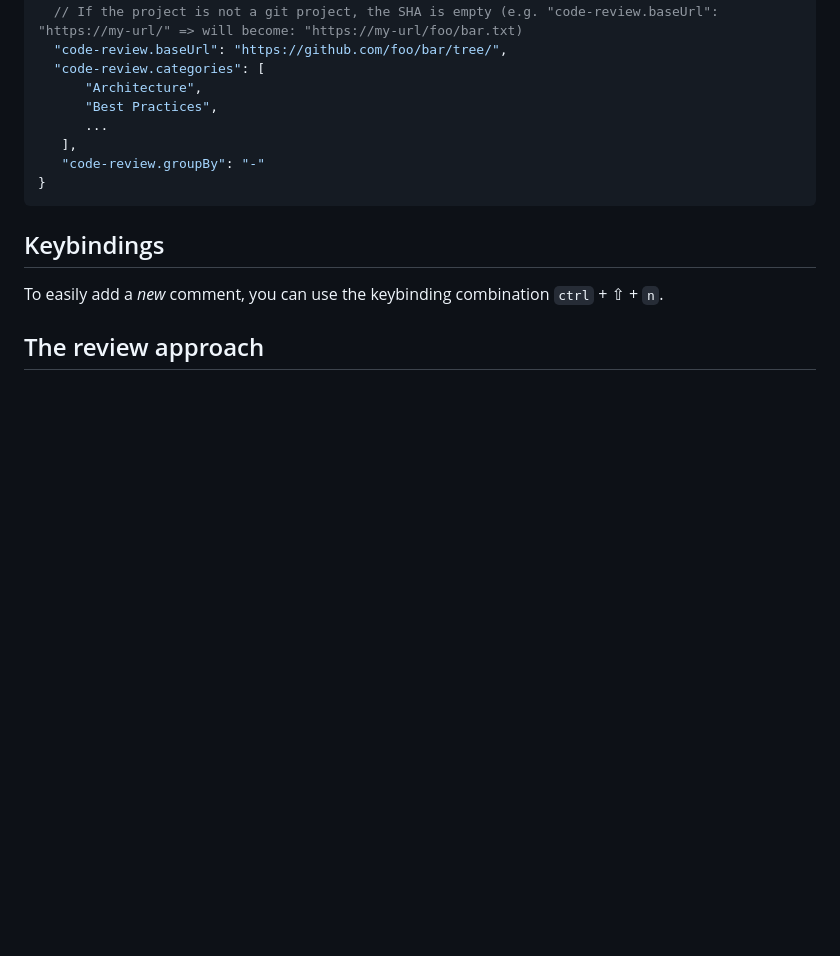
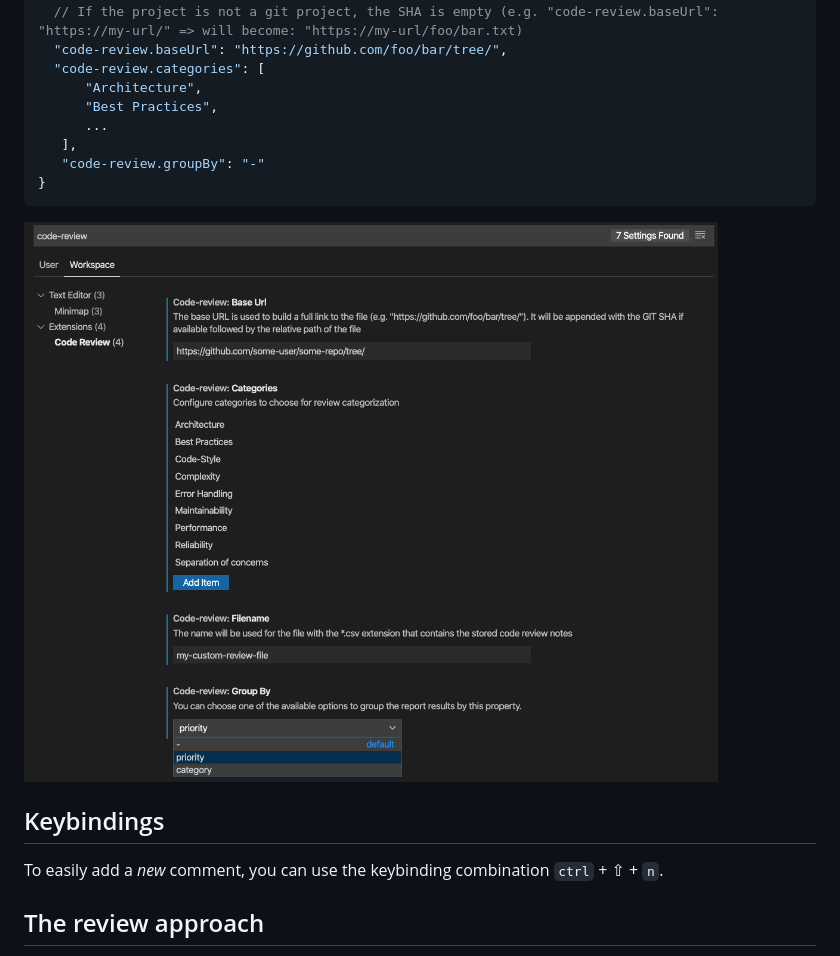
Before and after one commit to d-koppenhagen/vscode-code-review, a Markdown page: README.md, the part around the change. Rendered like a GitHub page; pictures changed too: images/extension-settings.png (added); blank space fills up the shorter version.

Commit message:
docs: update Readme

````diff
--- a/README.md
+++ b/README.md
@@ -96,6 +96,8 @@ The listing below shows the default configuration:
 }
 ```
 
+![Visual Studio Code - Code Review Extension Settings](./images/extension-settings.png)
+
 ## Keybindings
 
 To easily add a *new* comment, you can use the keybinding combination `ctrl` + ⇧ + `n`.
````
